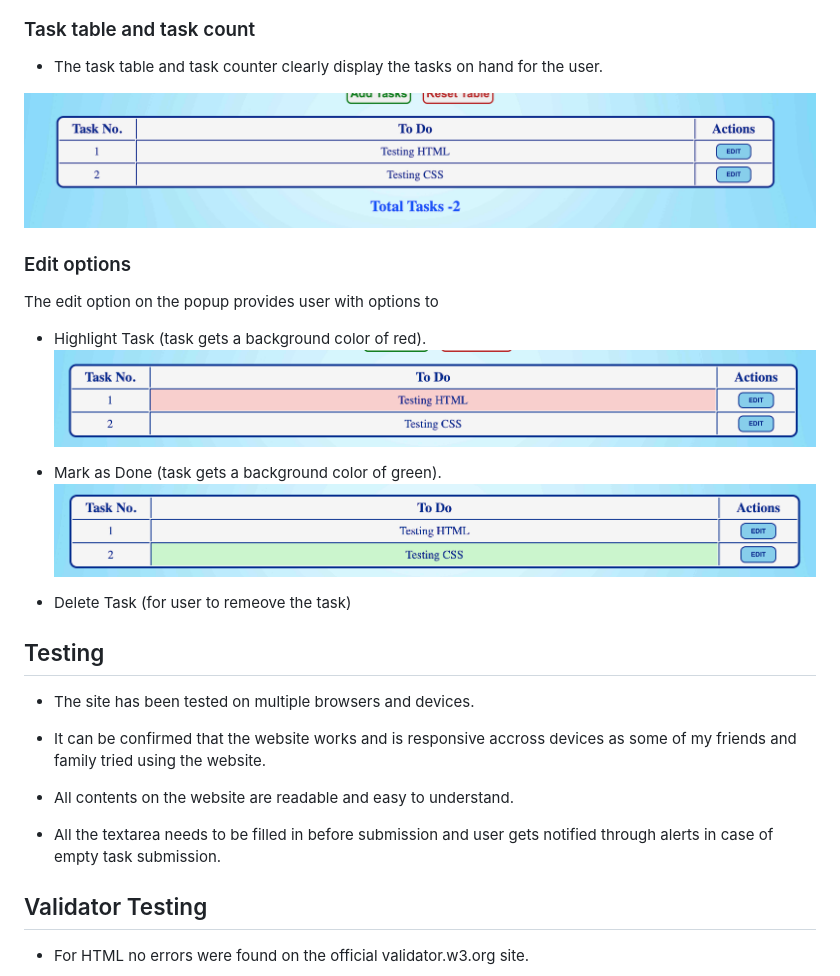
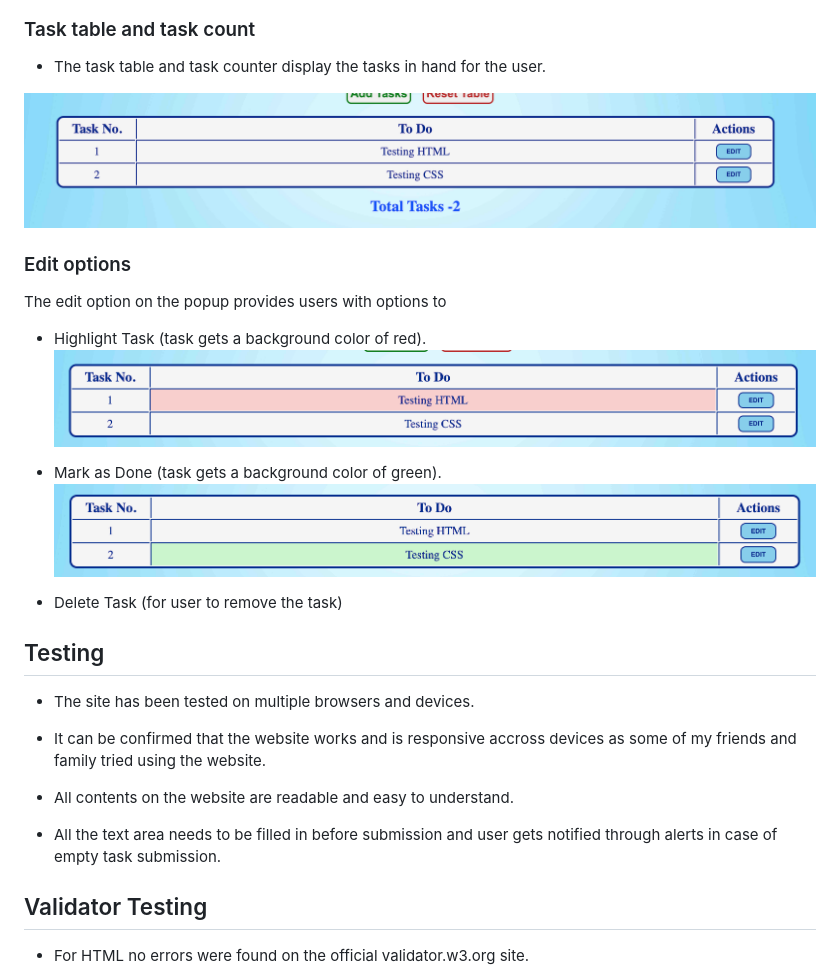
Before and after one commit to AbhilashAynipully/plan-your-tasks, a Markdown page: README.md, the part around one of its changes. Rendered like a GitHub page.

```diff
--- a/README.md
+++ b/README.md
@@ -75,20 +75,21 @@ Colors and background styling were designed taking into consideration ease in re
 
 
 ### Task table and task count
-  - The task table and task counter clearly display the tasks on hand for the user.
+  - The task table and task counter display the tasks in hand for the user.
 
    ![Table and task counter](/assets/images/table-count.png)
 
 
 ### Edit options
-  The edit option on the popup provides user with options to
+  The edit option on the popup provides users with options to
+
    - Highlight Task (task gets a background color of red).
      ![Highlighted Task](/assets/images/highlight.png)
 
    - Mark as Done (task gets a background color of green).
      ![Markdone Task](/assets/images/markdone.png)
 
-   - Delete Task (for user to remeove the task)
+   - Delete Task (for user to remove the task)
 
 
 
@@ -101,7 +102,7 @@ Colors and background styling were designed taking into consideration ease in re
 
   - All contents on the website are readable and easy to understand.
 
-  - All the textarea needs to be filled in before submission and user gets notified through alerts in case of empty task submission.
+  - All the text area needs to be filled in before submission and user gets notified through alerts in case of empty task submission.
 
 
 ## Validator Testing
```
Also changed, not shown: other parts of README.md (+11 -11 lines).
